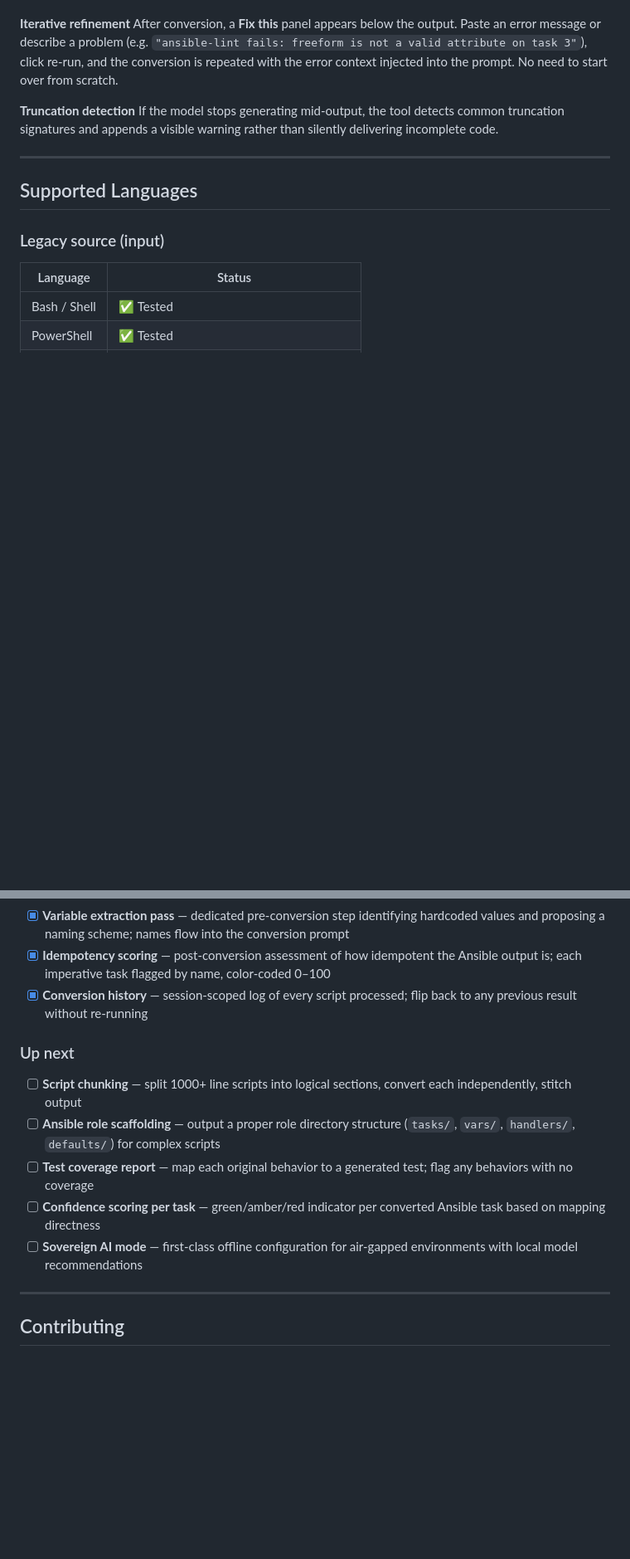
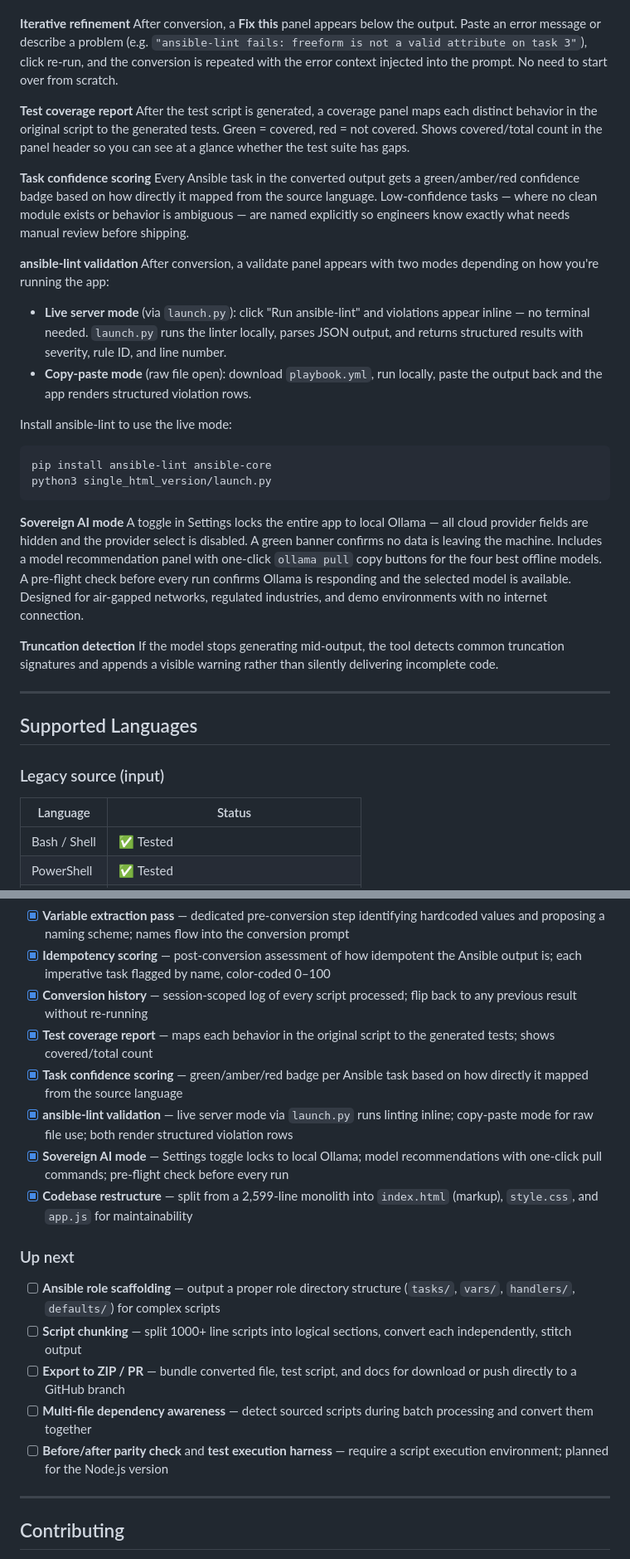
Before and after one commit to wren-creator/red-hat-conference, a Markdown page: README.md, 2 parts joined by grey strips. Shown at 83% size. Rendered like a GitHub page; blank space fills up the shorter version.

Commit message:
docs: update README with 5 new features and roadmap progress (13/18 complete)
Pipeline Features section: added test coverage report, task confidence
scoring, ansible-lint validation (with install instructions), and
Sovereign AI mode descriptions.

Roadmap section: moved test coverage, confidence scoring, ansible-lint,
sovereign AI, and codebase restructure into completed list (13 of 18).
Refreshed up-next list to reflect current priorities.

Co-Authored-By: Claude Sonnet 4.6 <noreply@anthropic.com>

````diff
--- a/README.md
+++ b/README.md
@@ -76,6 +76,26 @@ Before any PowerShell script is processed, it is scanned for patterns with no cl
 
 **Iterative refinement**
 After conversion, a **Fix this** panel appears below the output. Paste an error message or describe a problem (e.g. `"ansible-lint fails: freeform is not a valid attribute on task 3"`), click re-run, and the conversion is repeated with the error context injected into the prompt. No need to start over from scratch.
+
+**Test coverage report**
+After the test script is generated, a coverage panel maps each distinct behavior in the original script to the generated tests. Green = covered, red = not covered. Shows covered/total count in the panel header so you can see at a glance whether the test suite has gaps.
+
+**Task confidence scoring**
+Every Ansible task in the converted output gets a green/amber/red confidence badge based on how directly it mapped from the source language. Low-confidence tasks — where no clean module exists or behavior is ambiguous — are named explicitly so engineers know exactly what needs manual review before shipping.
+
+**ansible-lint validation**
+After conversion, a validate panel appears with two modes depending on how you're running the app:
+- **Live server mode** (via `launch.py`): click "Run ansible-lint" and violations appear inline — no terminal needed. `launch.py` runs the linter locally, parses JSON output, and returns structured results with severity, rule ID, and line number.
+- **Copy-paste mode** (raw file open): download `playbook.yml`, run locally, paste the output back and the app renders structured violation rows.
+
+Install ansible-lint to use the live mode:
+```bash
+pip install ansible-lint ansible-core
+python3 single_html_version/launch.py
+```
+
+**Sovereign AI mode**
+A toggle in Settings locks the entire app to local Ollama — all cloud provider fields are hidden and the provider select is disabled. A green banner confirms no data is leaving the machine. Includes a model recommendation panel with one-click `ollama pull` copy buttons for the four best offline models. A pre-flight check before every run confirms Ollama is responding and the selected model is available. Designed for air-gapped networks, regulated industries, and demo environments with no internet connection.
 
 **Truncation detection**
 If the model stops generating mid-output, the tool detects common truncation signatures and appends a visible warning rather than silently delivering incomplete code.
@@ -234,14 +254,19 @@ See `docs/ROADMAP.md` for the full prioritized list.
 - [x] **Variable extraction pass** — dedicated pre-conversion step identifying hardcoded values and proposing a naming scheme; names flow into the conversion prompt
 - [x] **Idempotency scoring** — post-conversion assessment of how idempotent the Ansible output is; each imperative task flagged by name, color-coded 0–100
 - [x] **Conversion history** — session-scoped log of every script processed; flip back to any previous result without re-running
+- [x] **Test coverage report** — maps each behavior in the original script to the generated tests; shows covered/total count
+- [x] **Task confidence scoring** — green/amber/red badge per Ansible task based on how directly it mapped from the source language
+- [x] **ansible-lint validation** — live server mode via `launch.py` runs linting inline; copy-paste mode for raw file use; both render structured violation rows
+- [x] **Sovereign AI mode** — Settings toggle locks to local Ollama; model recommendations with one-click pull commands; pre-flight check before every run
+- [x] **Codebase restructure** — split from a 2,599-line monolith into `index.html` (markup), `style.css`, and `app.js` for maintainability
 
 ### Up next
 
+- [ ] **Ansible role scaffolding** — output a proper role directory structure (`tasks/`, `vars/`, `handlers/`, `defaults/`) for complex scripts
 - [ ] **Script chunking** — split 1000+ line scripts into logical sections, convert each independently, stitch output
-- [ ] **Ansible role scaffolding** — output a proper role directory structure (`tasks/`, `vars/`, `handlers/`, `defaults/`) for complex scripts
-- [ ] **Test coverage report** — map each original behavior to a generated test; flag any behaviors with no coverage
-- [ ] **Confidence scoring per task** — green/amber/red indicator per converted Ansible task based on mapping directness
-- [ ] **Sovereign AI mode** — first-class offline configuration for air-gapped environments with local model recommendations
+- [ ] **Export to ZIP / PR** — bundle converted file, test script, and docs for download or push directly to a GitHub branch
+- [ ] **Multi-file dependency awareness** — detect sourced scripts during batch processing and convert them together
+- [ ] **Before/after parity check** and **test execution harness** — require a script execution environment; planned for the Node.js version
 
 ---
 
````
Also changed, not shown: other parts of README.md (+1 -1 lines).
